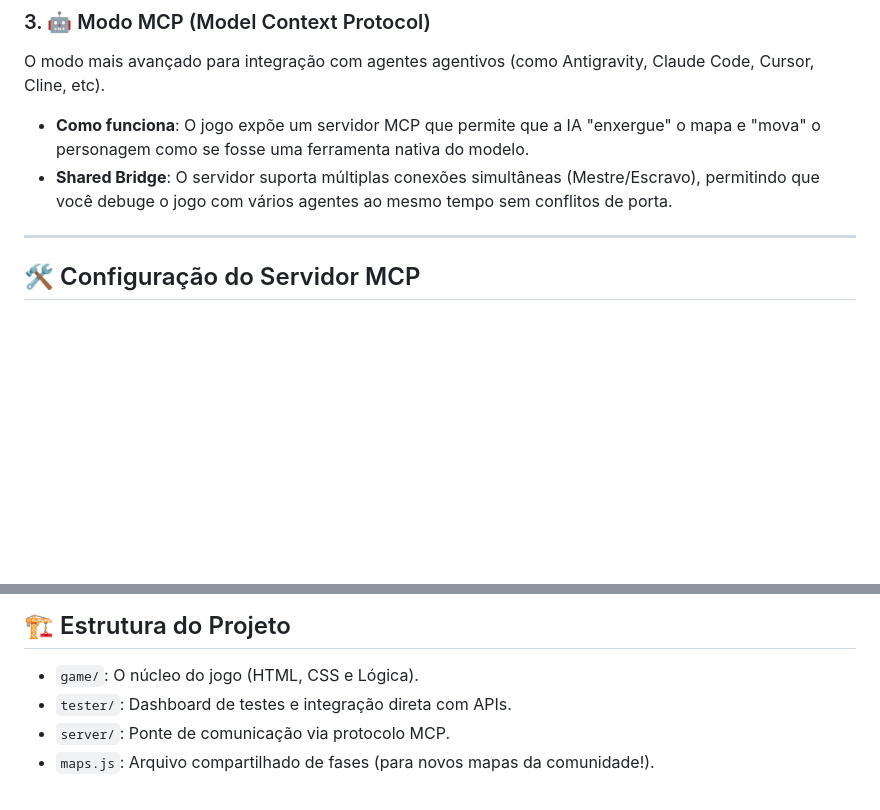
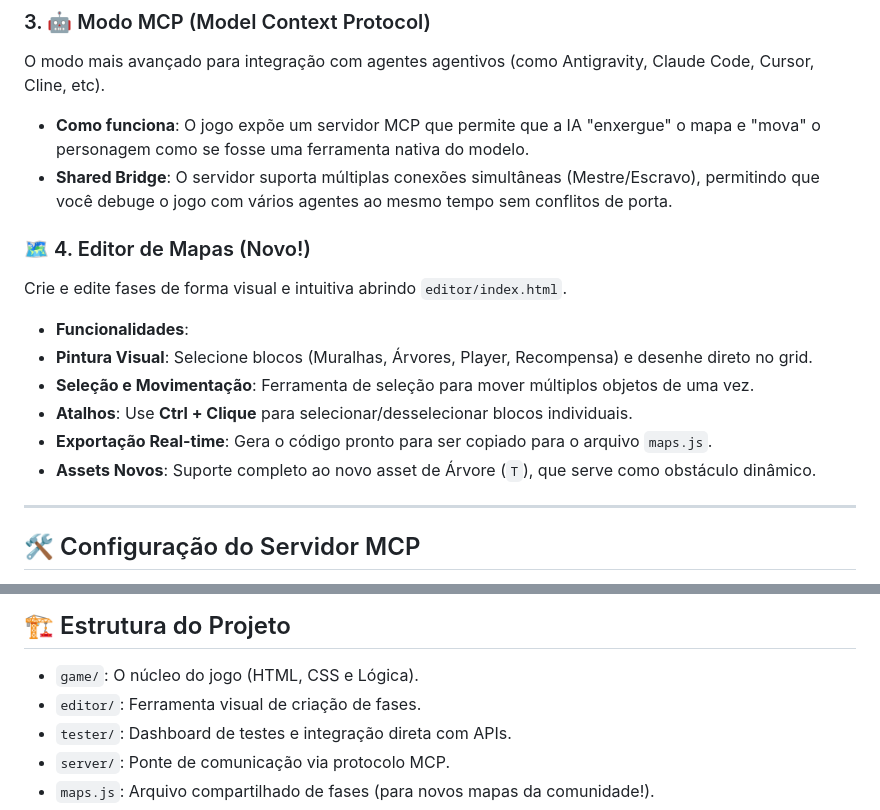
Before and after one commit to inteligenciamilgrau/olimpiadasdaia, a Markdown page: README.md, 2 parts joined by grey strips. Rendered like a GitHub page; blank space fills up the shorter version.

Commit message:
docs: Adiciona informacoes sobre o Editor de Mapas ao README

```diff
--- a/README.md
+++ b/README.md
@@ -25,6 +25,15 @@ Abra o arquivo `tester/tester.html`. Este é um painel de controle avançado par
 O modo mais avançado para integração com agentes agentivos (como Antigravity, Claude Code, Cursor, Cline, etc).
 - **Como funciona**: O jogo expõe um servidor MCP que permite que a IA "enxergue" o mapa e "mova" o personagem como se fosse uma ferramenta nativa do modelo.
 - **Shared Bridge**: O servidor suporta múltiplas conexões simultâneas (Mestre/Escravo), permitindo que você debuge o jogo com vários agentes ao mesmo tempo sem conflitos de porta.
+
+### 🗺️ 4. Editor de Mapas (Novo!)
+Crie e edite fases de forma visual e intuitiva abrindo `editor/index.html`.
+  - **Funcionalidades**:
+  - **Pintura Visual**: Selecione blocos (Muralhas, Árvores, Player, Recompensa) e desenhe direto no grid.
+  - **Seleção e Movimentação**: Ferramenta de seleção para mover múltiplos objetos de uma vez.
+  - **Atalhos**: Use **Ctrl + Clique** para selecionar/desselecionar blocos individuais.
+  - **Exportação Real-time**: Gera o código pronto para ser copiado para o arquivo `maps.js`.
+  - **Assets Novos**: Suporte completo ao novo asset de Árvore (`T`), que serve como obstáculo dinâmico.
 
 ---
 
@@ -54,6 +63,7 @@ Continue executando movimentos até vencer todas as fases do jogo!
 ## 🏗️ Estrutura do Projeto
 
 - `game/`: O núcleo do jogo (HTML, CSS e Lógica).
+- `editor/`: Ferramenta visual de criação de fases.
 - `tester/`: Dashboard de testes e integração direta com APIs.
 - `server/`: Ponte de comunicação via protocolo MCP.
 - `maps.js`: Arquivo compartilhado de fases (para novos mapas da comunidade!).
```
